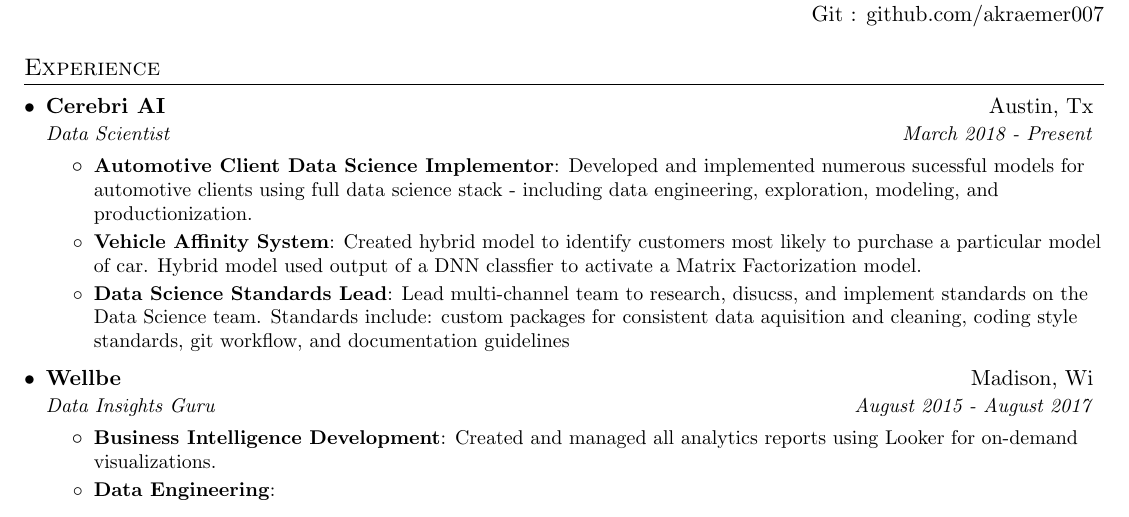
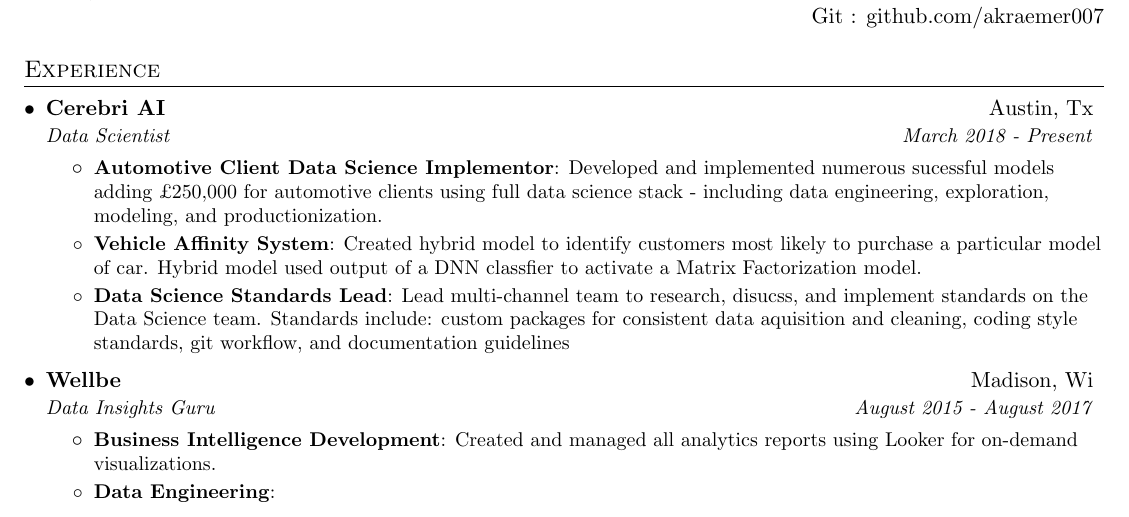
Before and after one commit to akraemer007/resume, a LaTeX CV (andrew_kraemer_resume.tex): part of the page, cut so that both start at the same text. Compiled offline with pdfLaTeX.

Commit message:
add sterling

```diff
--- a/andrew_kraemer_resume.tex
+++ b/andrew_kraemer_resume.tex
@@ -89,7 +89,7 @@
       {Data Scientist}{March 2018 - Present}
       \resumeItemListStart
         \resumeItem{Automotive Client Data Science Implementor}
-          {Developed and implemented numerous sucessful models for automotive clients using full data science stack - including data engineering, exploration, modeling, and productionization.}
+          {Developed and implemented numerous sucessful models adding £250,000 for automotive clients using full data science stack - including data engineering, exploration, modeling, and productionization.}
         \resumeItem{Vehicle Affinity System}
           {Created hybrid model to identify customers most likely to purchase a particular model of car. Hybrid model used output of a DNN classfier to activate a Matrix Factorization model.}
         \resumeItem{Data Science Standards Lead}
```
